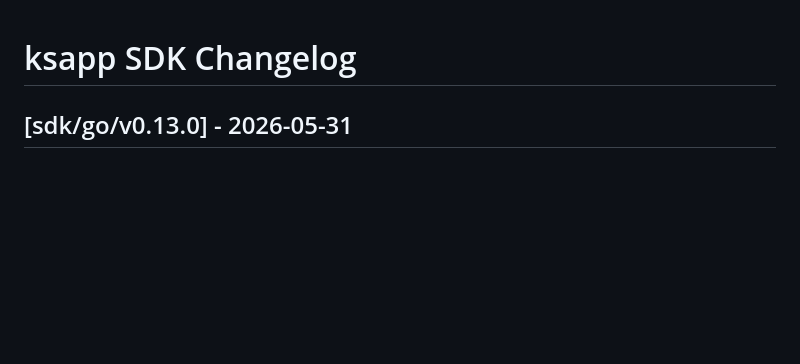
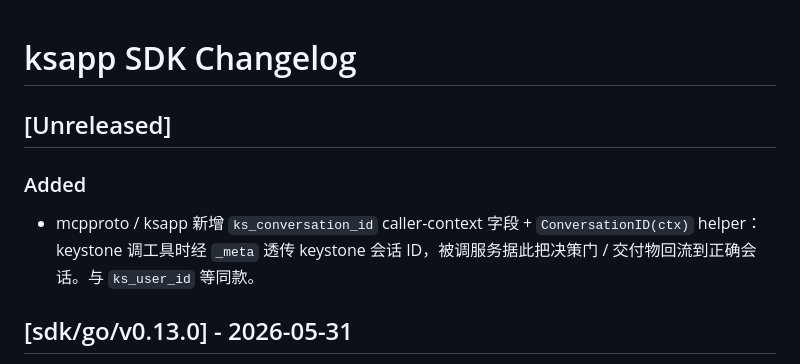
Before and after one commit to wuhanyuhan/ks-devkit, a Markdown page: sdk/go/CHANGELOG.md, the part around the change. Drawn GitHub-style; blank space fills up the shorter version.

```diff
--- a/sdk/go/CHANGELOG.md
+++ b/sdk/go/CHANGELOG.md
@@ -1,4 +1,10 @@
 # ksapp SDK Changelog
+
+## [Unreleased]
+
+### Added
+
+- mcpproto / ksapp 新增 `ks_conversation_id` caller-context 字段 + `ConversationID(ctx)` helper：keystone 调工具时经 `_meta` 透传 keystone 会话 ID，被调服务据此把决策门 / 交付物回流到正确会话。与 `ks_user_id` 等同款。
 
 ## [sdk/go/v0.13.0] - 2026-05-31
 
```
Also changed, not shown: sdk/python/CHANGELOG.md (+6 -0 lines).
